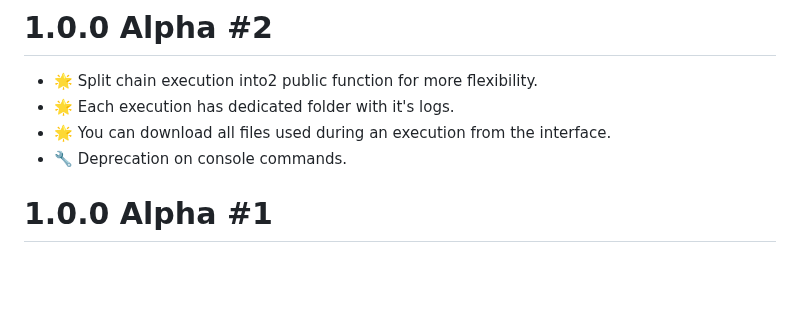
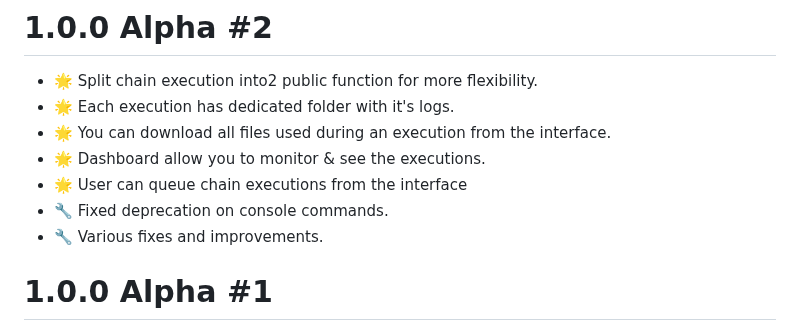
Before and after one commit to oliverde8/phpEtlBundle, a Markdown page: CHANGELOG.md, the part around the change. GitHub-like rendering; blank space fills up the shorter version.

```diff
--- a/CHANGELOG.md
+++ b/CHANGELOG.md
@@ -4,7 +4,10 @@
 - :star2: Split chain execution into2 public function for more flexibility.
 - :star2: Each execution has dedicated folder with it's logs.
 - :star2: You can download all files used during an execution from the interface.
-- :wrench: Deprecation on console commands.
+- :star2: Dashboard allow you to monitor & see the executions.
+- :star2: User can queue chain executions from the interface
+- :wrench: Fixed deprecation on console commands.
+- :wrench: Various fixes and improvements.
 
 # 1.0.0 Alpha #1
 - :confetti_ball: :tada: First release :tada: :confetti_ball:
```
Also changed, not shown: README.md (+7 -1 lines), docs/etl-dashboard.png (added), 9 other files.
